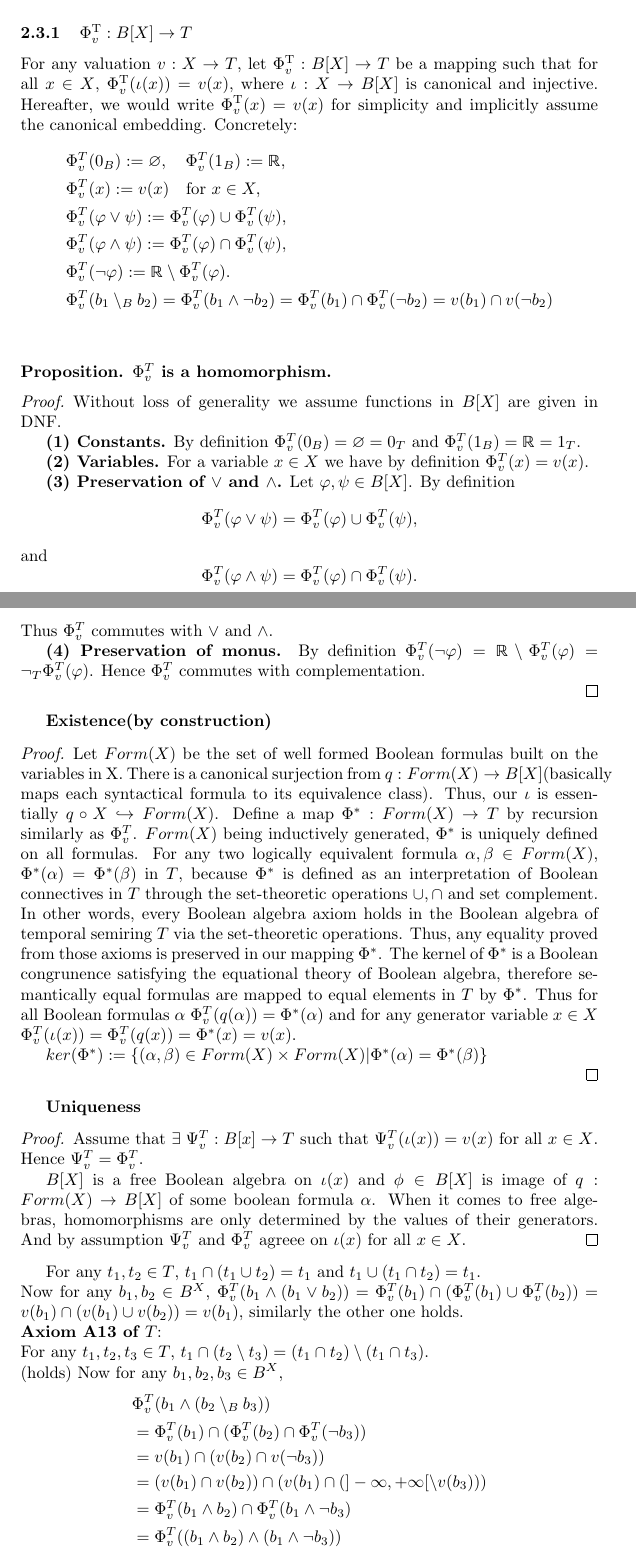
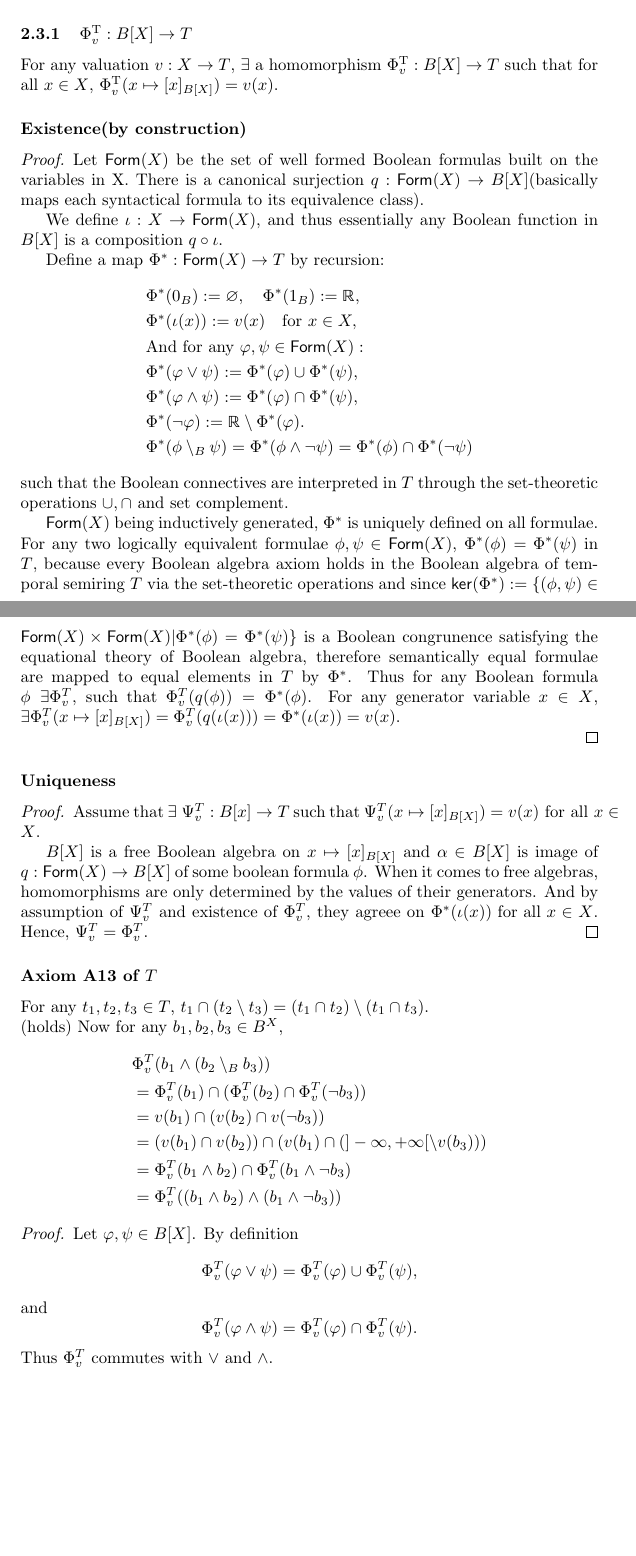
Before and after one commit to pratik2358/provsql_having, a LaTeX document (main.tex, which reads homomorphisms.tex): two parts of pages 8 and 9 of 12 before the commit and two parts of pages 8 and 9 of 11 after it, joined at a grey line, cut so that both start at the same text, the shorter picture padded with empty space. Compiled offline with pdfLaTeX.

Commit message:
Existence and Uniqueness

```diff
--- a/homomorphisms.tex
+++ b/homomorphisms.tex
@@ -6,74 +6,48 @@ our target semirings without re-deriving from scratch.
 
 
 \subsubsection{$\Phi^{\mathrm{T}}_v : B[X] \to T$}
-For any valuation $v:X \to T$, let $\Phi^{\mathrm{T}}_v : B[X] \to T$ be a mapping such that for all $x\in X$,
-$\Phi^{\mathrm{T}}_v(\iota(x))=v(x)$, where $\iota:X\rightarrow B[X]$ is canonical and injective. Hereafter, we would
-write $\Phi^{\mathrm{T}}_v(x)=v(x)$ for simplicity and implicitly assume the canonical embedding.
-Concretely:
+For any valuation $v:X \to T$,  $\exists$ a homomorphism $\Phi^{\mathrm{T}}_v : B[X] \to T$ such that for all $x\in X$,
+$\Phi^{\mathrm{T}}_v(x\mapsto [x]_{B[X]})=v(x)$.
+
+\subsubsection*{Existence(by construction)}
+\begin{proof}
+Let $\mathsf{Form}(X)$ be the set of well formed Boolean formulas built on the variables in X. There is a canonical surjection
+$q:\mathsf{Form}(X)\rightarrow B[X]$(basically maps each syntactical formula to its equivalence class).
+
+We define $\iota: X \rightarrow \mathsf{Form}(X)$, and thus essentially any Boolean function in $B[X]$ is a composition $q\circ \iota$.
+
+Define a map $\Phi^*:\mathsf{Form}(X)\rightarrow T$ by recursion:
 \begin{align*}
-&\Phi_v^T(0_B) := \varnothing,\quad\Phi_v^T(1_B) := \mathbb{R},\\
-&\Phi_v^T(x) := v(x)\quad\text{for }x\in X,\\
-&\Phi_v^T(\varphi\vee\psi) := \Phi_v^T(\varphi)\cup\Phi_v^T(\psi),\\
-&\Phi_v^T(\varphi\wedge\psi) := \Phi_v^T(\varphi)\cap\Phi_v^T(\psi),\\
-&\Phi_v^T(\neg\varphi) := \mathbb{R}\setminus\Phi_v^T(\varphi).\\
-&\Phi_v^T(b_1 \setminus_B b_2) = \Phi_v^T(b_1 \wedge \neg b_2) = \Phi_v^T(b_1)\cap \Phi_v^T(\neg b_2)= v(b_1)\cap v(\neg b_2)
+&\Phi^*(0_B) := \varnothing,\quad\Phi^*(1_B) := \mathbb{R},\\
+&\Phi^*(\iota(x)) := v(x)\quad\text{for }x\in X,\\
+\vspace{2cm}
+&\text{And for any }\varphi,\psi \in \mathsf{Form}(X):\\
+&\Phi^*(\varphi\vee\psi) := \Phi^*(\varphi)\cup\Phi^*(\psi),\\
+&\Phi^*(\varphi\wedge\psi) := \Phi^*(\varphi)\cap\Phi^*(\psi),\\
+&\Phi^*(\neg\varphi) := \mathbb{R}\setminus\Phi^*(\varphi).\\
+&\Phi^*(\phi \setminus_B \psi) = \Phi^*(\phi \wedge \neg \psi) = \Phi^*(\phi)\cap \Phi^*(\neg \psi)
 \end{align*}
+such that the Boolean connectives are interpreted in $T$ through the set-theoretic operations $\cup, \cap$ and set complement.
 
-\medskip
-
-\paragraph{Proposition. \(\Phi_v^T\) is a homomorphism.}
-
-\begin{proof}
-Without loss of generality we assume functions in \(B[X]\) are given in DNF.
-
-\textbf{(1) Constants.}
-By definition \(\Phi_v^T(0_B)=\varnothing=0_T\) and \(\Phi_v^T(1_B)=\mathbb{R}=1_T\).
-
-\textbf{(2) Variables.}
-For a variable \(x\in X\) we have by definition \(\Phi_v^T(x)=v(x)\).
-
-\textbf{(3) Preservation of \(\vee\) and \(\wedge\).}
-Let \(\varphi,\psi\in B[X]\). By definition
-\[
-\Phi_v^T(\varphi\vee\psi)=\Phi_v^T(\varphi)\cup\Phi_v^T(\psi),
-\]and
-\[
-\Phi_v^T(\varphi\wedge\psi)=\Phi_v^T(\varphi)\cap\Phi_v^T(\psi).
-\]
-Thus \(\Phi_v^T\) commutes with \(\vee\) and \(\wedge\).
-
-\textbf{(4) Preservation of monus.}
-By definition \(\Phi_v^T(\neg\varphi)=\mathbb{R}\setminus\Phi_v^T(\varphi)=\neg_T\Phi_v^T(\varphi)\). Hence \(\Phi_v^T\) commutes with complementation.
+$\mathsf{Form}(X)$ being inductively generated, $\Phi^*$ is uniquely defined on all formulae.
+  For any two logically equivalent formulae $\phi, \psi \in \mathsf{Form}(X)$, $\Phi^*(\phi)=\Phi^*(\psi)$ in $T$, because every Boolean algebra axiom holds in
+  the Boolean algebra of temporal semiring $T$ via the set-theoretic operations and since
+  $\mathsf{ker}(\Phi^*):=\{(\phi,\psi)\in \mathsf{Form}(X)\times \mathsf{Form}(X)|\Phi^*(\phi)=\Phi^*(\psi)\}$ is a Boolean congrunence satisfying the equational theory of Boolean algebra,
+  therefore semantically equal formulae are mapped to equal elements in $T$ by $\Phi^*$.
+  Thus for any Boolean formula $\phi\;\exists \Phi_v^T$, such that $\Phi_v^T(q(\phi))=\Phi^*(\phi)$.
+  For any generator variable $x \in X$, $\exists\Phi_v^T(x\mapsto [x]_{B[X]})=\Phi_v^T(q(\iota(x)))=\Phi^*(\iota(x))=v(x)$.
 
 \end{proof}
 
-\textbf{Existence(by construction)}
+\subsubsection*{Uniqueness}
 \begin{proof}
-Let $Form(X)$ be the set of well formed Boolean formulas built on the variables in X. There is a canonical surjection from
-$q:Form(X)\rightarrow B[X]$(basically maps each syntactical formula to its equivalence class).
-Thus, our $\iota$ is essentially $q\circ X \hookrightarrow Form(X)$.
-Define a map $\Phi^*:Form(X)\rightarrow T$ by recursion similarly as $\Phi_v^T$.
-$Form(X)$ being inductively generated, $\Phi^*$ is uniquely defined on all formulas.
-  For any two logically equivalent formula $\alpha, \beta \in Form(X)$, $\Phi^*(\alpha)=\Phi^*(\beta)$ in $T$, because $\Phi^*$ is defined as an interpretation
-  of Boolean connectives in $T$ through the set-theoretic operations $\cup, \cap$ and set complement. In other words, every Boolean algebra axiom holds in
-  the Boolean algebra of temporal semiring $T$ via the set-theoretic operations. Thus, any equality proved from those axioms is preserved in our mapping $\Phi^*$.
-  The kernel of $\Phi^*$ is a Boolean congrunence satisfying the equational theory of Boolean algebra, therefore semantically equal formulas are mapped to equal elements in $T$ by $\Phi^*$.
-  Thus for all Boolean formulas $\alpha$ $\Phi_v^T(q(\alpha))=\Phi^*(\alpha)$ and for any generator variable $x \in X$ $\Phi_v^T(\iota(x))=\Phi_v^T(q(x))=\Phi^*(x)=v(x)$.
+Assume that $\exists\;\Psi_v^T:B[x]\rightarrow T$ such that $\Psi_v^T(x\mapsto [x]_{B[X]})=v(x)\text{ for all }x \in X$.
 
-  $ker(\Phi^*):=\{(\alpha,\beta)\in Form(X)\times Form(X)|\Phi^*(\alpha)=\Phi^*(\beta)\}$
-
+$B[X]$ is a free Boolean algebra on $x\mapsto [x]_{B[X]}$  and $\alpha \in B[X]$ is image of $q:\mathsf{Form}(X)\rightarrow B[X]$ of some boolean formula $\phi$.
+When it comes to free algebras, homomorphisms are only determined by the values of their generators.
+And by assumption of $\Psi_v^T$ and existence of $\Phi_v^T$, they agreee on $\Phi^*(\iota(x)) \text{ for all } x \in X$. Hence, $\Psi_v^T=\Phi_v^T$.
 \end{proof}
-
-\textbf{Uniqueness}
-\begin{proof}
-Assume that $\exists\;\Psi_v^T:B[x]\rightarrow T$ such that $\Psi_v^T(\iota(x))=v(x)\text{ for all }x \in X$. Hence $\Psi_v^T=\Phi_v^T$.
-
-$B[X]$ is a free Boolean algebra on $\iota(x)$  and $\phi \in B[X]$ is image of $q:Form(X)\rightarrow B[X]$ of some boolean formula $\alpha$.  When it comes to free algebras, homomorphisms
-are only determined by the values of their generators. And by assumption $\Psi_v^T$ and $\Phi_v^T$ agreee on $\iota(x) \text{ for all } x \in X$.
-\end{proof}
-For any $t_1,t_2 \in T$, $t_1 \cap (t_1 \cup t_2) = t_1$ and $t_1 \cup (t_1 \cap t_2) = t_1$.\\
-Now for any $b_1,b_2 \in B^X$, $\Phi_v^T(b_1 \wedge (b_1 \lor b_2)) = \Phi_v^T(b_1) \cap (\Phi_v^T(b_1) \cup \Phi_v^T(b_2)) = v(b_1) \cap (v(b_1) \cup v(b_2)) = v(b_1)$, similarly the other one holds.\\
-\textbf{Axiom A13 of $T$}:\newline
+\subsubsection*{Axiom A13 of $T$}
 For any $t_1,t_2,t_3 \in T$, $t_1 \cap (t_2 \setminus t_3) = (t_1 \cap t_2) \setminus (t_1 \cap t_3)$.\\ (holds)
 Now for any $b_1, b_2, b_3 \in B^X$,
 \[
@@ -86,6 +60,21 @@ Now for any $b_1, b_2, b_3 \in B^X$,
 &= \Phi_v^T((b_1 \wedge b_2) \wedge (b_1 \wedge \neg b_3))
 \end{aligned}
 \]
+
+\begin{proof}
+Let \(\varphi,\psi\in B[X]\). By definition
+\[
+\Phi_v^T(\varphi\vee\psi)=\Phi_v^T(\varphi)\cup\Phi_v^T(\psi),
+\]and
+\[
+\Phi_v^T(\varphi\wedge\psi)=\Phi_v^T(\varphi)\cap\Phi_v^T(\psi).
+\]
+Thus \(\Phi_v^T\) commutes with \(\vee\) and \(\wedge\).
+
+\textbf{Preservation of monus.}
+By definition \(\Phi_v^T(\neg\varphi)=\mathbb{R}\setminus\Phi_v^T(\varphi)=\neg_T\Phi_v^T(\varphi)\). Hence \(\Phi_v^T\) commutes with complementation.
+
+\end{proof}
 \textbf{Equivalence preservation}:\newline
 If two Boolean functions $b_1$ and $b_2$ are equivalent, then $\Phi_v^T(b_1) = \Phi_v^T(b_2)$.
 
```
